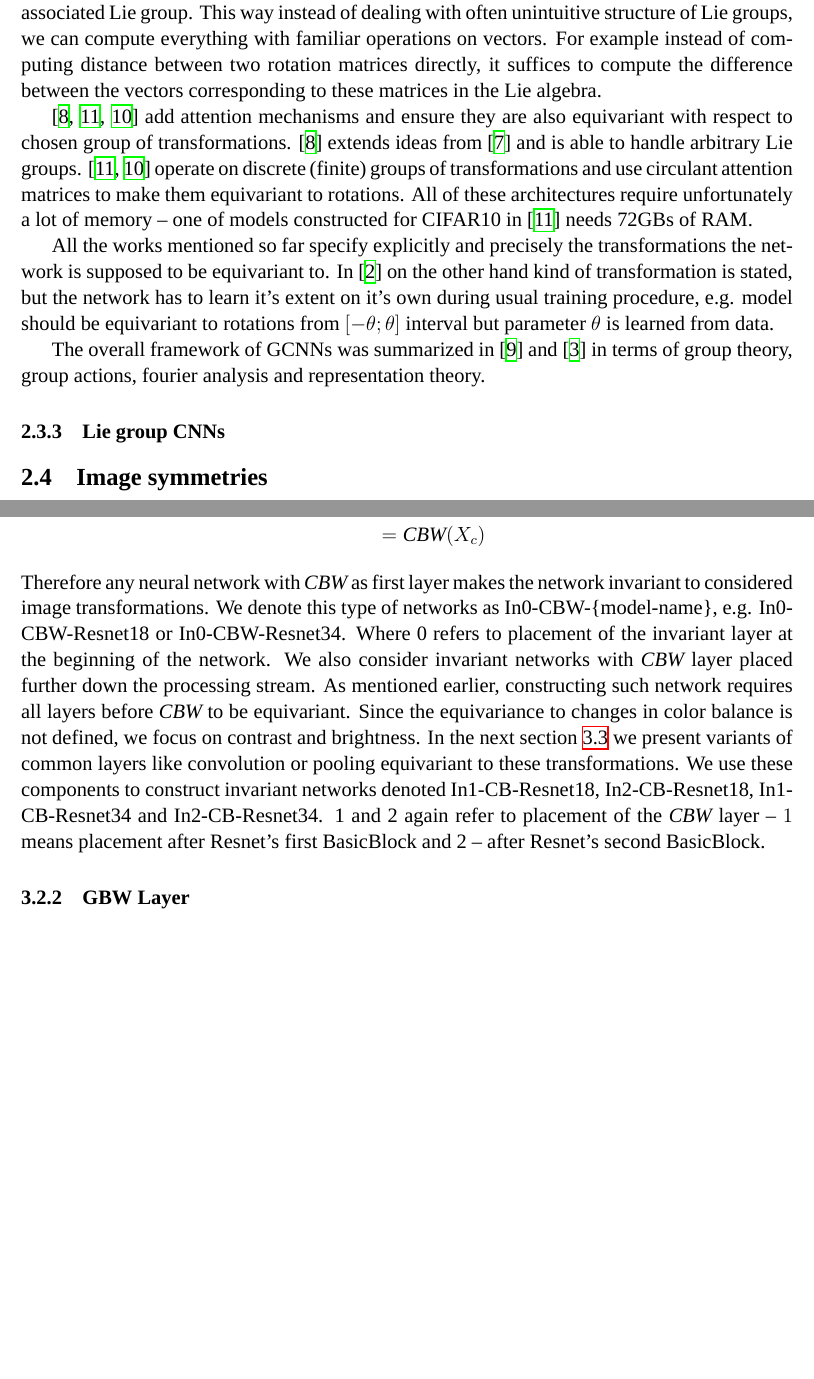
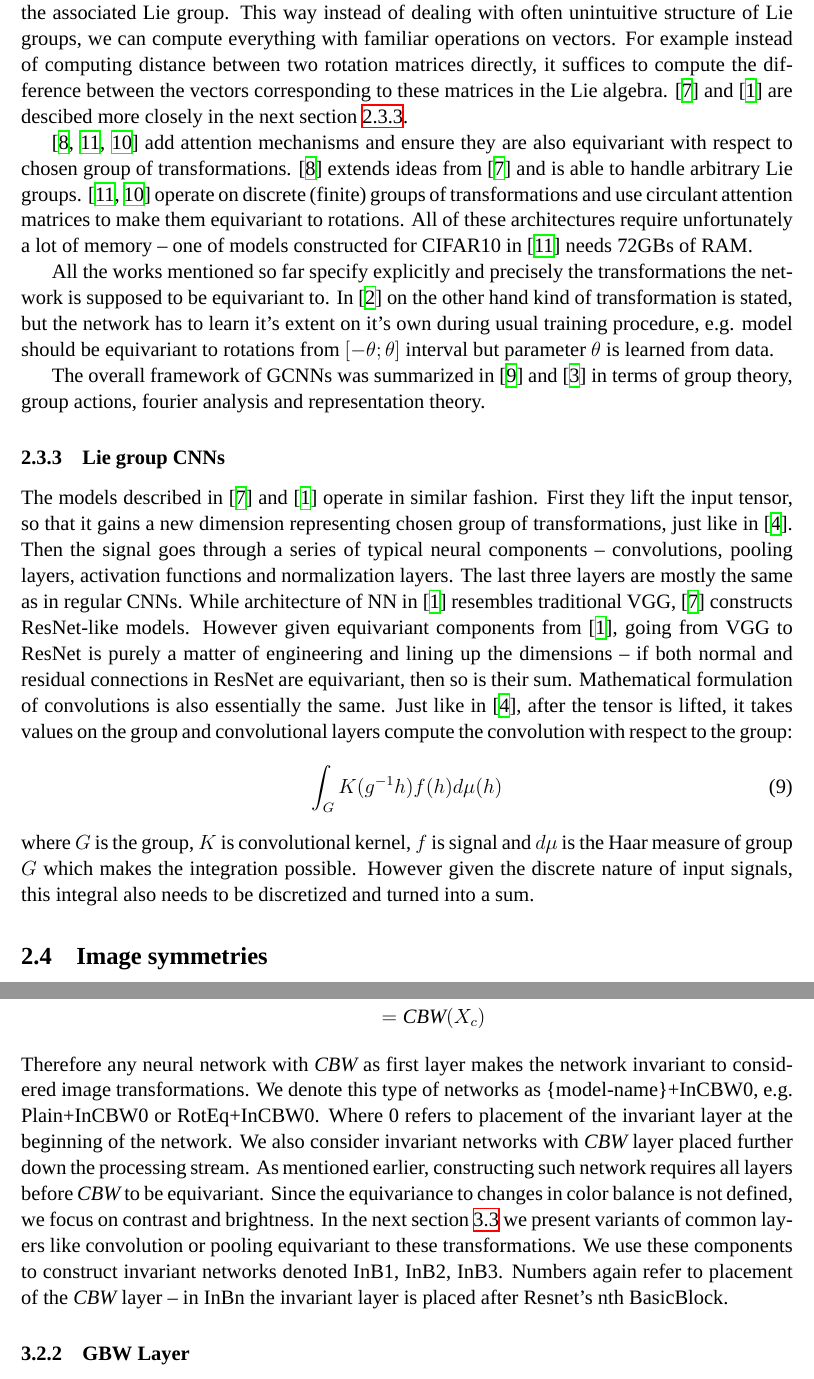
Before and after one commit to kamieen03/magisterka-dokument, a LaTeX document (temp.tex, which reads contents/2-theoretical-background.tex, contents/3-symmetry-implementation.tex): two parts of pages 10 and 19 of 25 before the commit and two parts of pages 10 and 20 of 26 after it, joined at a grey line, cut so that both start at the same text, the shorter picture padded with empty space. Compiled offline with XeLaTeX; a missing font is replaced by an installed copy or a similar font.

Commit message:
[WIP] Lie GCNNs

```diff
--- a/contents/2-theoretical-background.tex
+++ b/contents/2-theoretical-background.tex
@@ -285,7 +285,8 @@
     compute everything with familiar operations on vectors. For example
     instead of computing distance between two rotation matrices directly, it
     suffices to compute the difference between the vectors corresponding to
-    these matrices in the Lie algebra.
+    these matrices in the Lie algebra. \cite{lieconv} and \cite{bekkers2019} are
+    descibed more closely in the next section \ref{sec:lie_cnn}.
 
     \cite{lie_transformer, attentive_gcnn, coattentive} add attention mechanisms
     and ensure they are also equivariant with respect to chosen group of
@@ -311,6 +312,44 @@
     theory, group actions, fourier analysis and representation theory.
 
     \subsubsection{Lie group CNNs}
+    \label{sec:lie_cnn}
+    The models described in \cite{lieconv} and \cite{bekkers2019} operate in
+    similar fashion.
+    First they lift the input tensor, so that it gains a new dimension
+    representing chosen group of transformations, just like in \cite{cohen2016}.
+    Then the signal goes through a series of typical neural components -- convolutions,
+    pooling layers, activation functions and normalization layers. The last
+    three layers are mostly the same as in regular CNNs. While
+    architecture of NN in \cite{bekkers2019} resembles traditional VGG,
+    \cite{lieconv} constructs ResNet-like models. However given equivariant
+    components from \cite{bekkers2019}, going from VGG to ResNet is purely a
+    matter of engineering and lining up the dimensions -- if both normal and
+    residual connections in ResNet are equivariant, then so is their sum.
+    Mathematical formulation of convolutions is also essentially the same.
+    Just like in \cite{cohen2016}, after the tensor is lifted, it takes values
+    on the group and convolutional layers compute the convolution with respect
+    to the group:
+    \begin{equation}
+        \int_G K(g^{-1}h)f(h)d\mu(h)
+    \end{equation}
+    where $G$ is the group, $K$ is convolutional kernel, $f$ is signal and $d\mu$ is the Haar
+    measure of group $G$ which makes the integration possible. However  given
+    the discrete nature of input signals, this integral also needs to be
+    discretized and turned into a sum.
+
+
+
+
+
+
+
+
+
+
+
+
+
+
 
 \subsection{Image symmetries}
     \label{sec:transformations}
--- a/contents/3-symmetry-implementation.tex
+++ b/contents/3-symmetry-implementation.tex
@@ -47,8 +47,8 @@ scaling so:
 \end{align*}
 Therefore any neural network with $\mathit{CBW}$ as first layer
 makes the network invariant to considered image transformations.
-We denote this type of networks as In0-CBW-\{model-name\}, e.g. In0-CBW-Resnet18 or
-In0-CBW-Resnet34. Where 0 refers to placement of the invariant layer at the
+We denote this type of networks as \{model-name\}+InCBW0, e.g. Plain+InCBW0 or
+RotEq+InCBW0. Where 0 refers to placement of the invariant layer at the
 beginning of the network. We also consider invariant networks with $\mathit{CBW}$
 layer placed further down the processing stream. As mentioned earlier,
 constructing such network requires all layers before $\mathit{CBW}$ to be
@@ -56,10 +56,9 @@ equivariant. Since the equivariance to changes in color balance is not defined,
 we focus on contrast and brightness. In the next section \ref{sec:equ_models} we
 present variants of common layers like convolution or pooling equivariant to
 these transformations. We use these components to construct invariant networks
-denoted In1-CB-Resnet18, In2-CB-Resnet18, In1-CB-Resnet34 and In2-CB-Resnet34. 1 and 2
-again refer to placement of the $\mathit{CBW}$ layer -- $1$ means placement
-after Resnet's first BasicBlock and 2 -- after Resnet's second
-BasicBlock.
+denoted InB1, InB2, InB3. Numbers again refer to
+placement of the $\mathit{CBW}$ layer -- in InBn the invariant layer is placed
+after Resnet's nth BasicBlock.
 
 \subsubsection{GBW Layer}
 Just like $\cbw$ layer is invariant to changes in contrast,
```
Also changed, not shown: contents/3-symmetry-implementation.tex (2 more changed lines).
